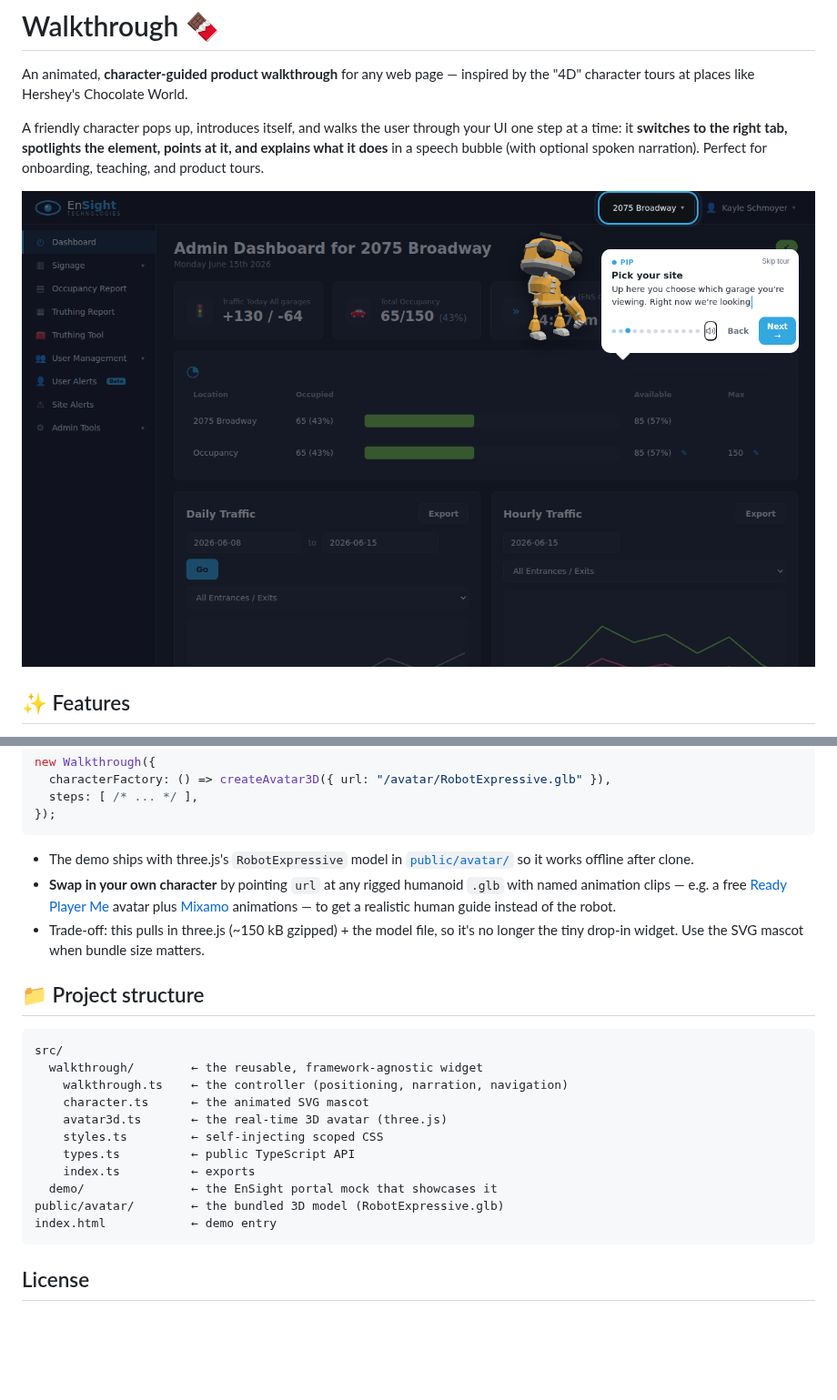
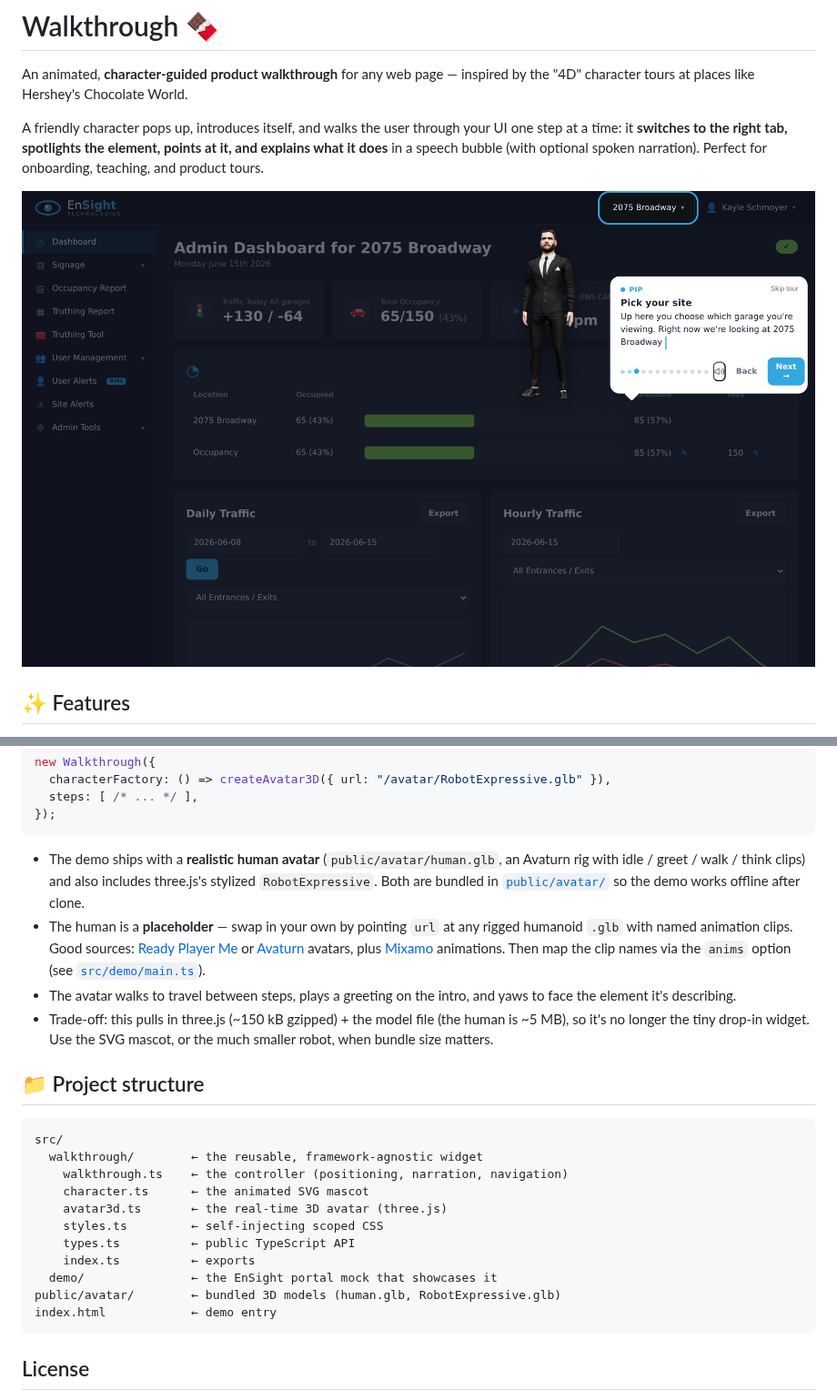
Before and after one commit to kayleschmoyer/Walkthrough, a Markdown page: README.md, 2 parts joined by grey strips. Shown at 91% size. Drawn GitHub-style; pictures changed too: docs/preview.png; blank space fills up the shorter version.

````diff
--- a/README.md
+++ b/README.md
@@ -192,14 +192,20 @@ new Walkthrough({
 });
 ```
 
-- The demo ships with three.js's `RobotExpressive` model in
-  [`public/avatar/`](public/avatar) so it works offline after clone.
-- **Swap in your own character** by pointing `url` at any rigged humanoid `.glb`
-  with named animation clips — e.g. a free [Ready Player Me](https://readyplayer.me)
-  avatar plus [Mixamo](https://mixamo.com) animations — to get a realistic human
-  guide instead of the robot.
-- Trade-off: this pulls in three.js (~150 kB gzipped) + the model file, so it's no
-  longer the tiny drop-in widget. Use the SVG mascot when bundle size matters.
+- The demo ships with a **realistic human avatar** (`public/avatar/human.glb`, an
+  Avaturn rig with idle / greet / walk / think clips) and also includes three.js's
+  stylized `RobotExpressive`. Both are bundled in [`public/avatar/`](public/avatar)
+  so the demo works offline after clone.
+- The human is a **placeholder** — swap in your own by pointing `url` at any rigged
+  humanoid `.glb` with named animation clips. Good sources:
+  [Ready Player Me](https://readyplayer.me) or [Avaturn](https://avaturn.me)
+  avatars, plus [Mixamo](https://mixamo.com) animations. Then map the clip names
+  via the `anims` option (see [`src/demo/main.ts`](src/demo/main.ts)).
+- The avatar walks to travel between steps, plays a greeting on the intro, and
+  yaws to face the element it's describing.
+- Trade-off: this pulls in three.js (~150 kB gzipped) + the model file (the human is
+  ~5 MB), so it's no longer the tiny drop-in widget. Use the SVG mascot, or the much
+  smaller robot, when bundle size matters.
 
 ## 📁 Project structure
 
@@ -213,7 +219,7 @@ src/
     types.ts          ← public TypeScript API
     index.ts          ← exports
   demo/               ← the EnSight portal mock that showcases it
-public/avatar/        ← the bundled 3D model (RobotExpressive.glb)
+public/avatar/        ← bundled 3D models (human.glb, RobotExpressive.glb)
 index.html            ← demo entry
 ```
 
````
Also changed, not shown: 3 other files.
